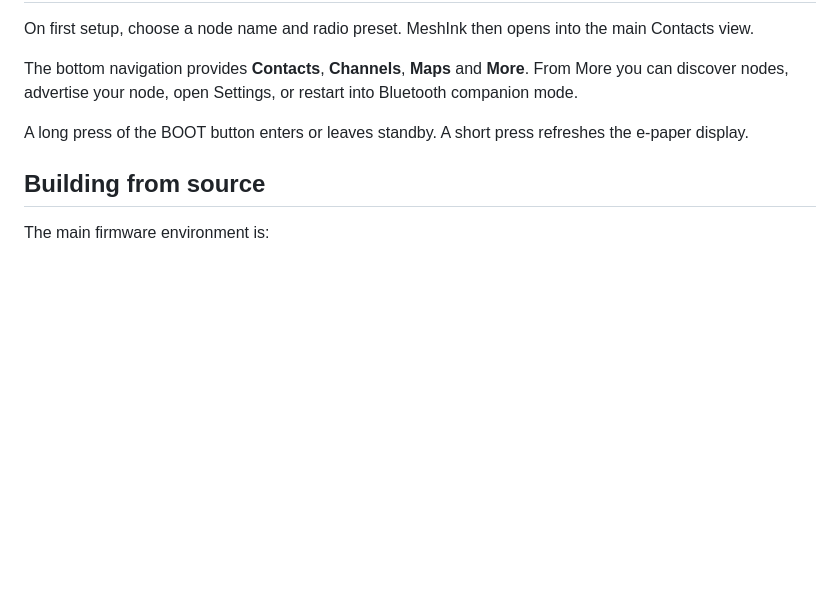
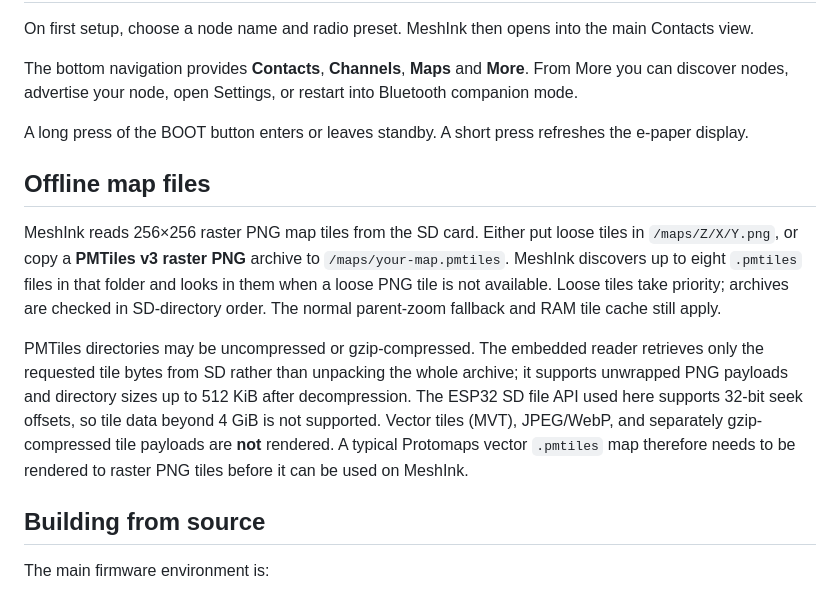
Before and after one commit to samo-nz/mesh-ink, a Markdown page: README.md, the part around the change. GitHub-like rendering; blank space fills up the shorter version.

Commit message:
Document local raster PMTiles map placement and limitations

```diff
--- a/README.md
+++ b/README.md
@@ -143,6 +143,24 @@ The bottom navigation provides **Contacts**, **Channels**, **Maps** and **More**
 
 A long press of the BOOT button enters or leaves standby. A short press refreshes the e-paper display.
 
+## Offline map files
+
+MeshInk reads 256×256 raster PNG map tiles from the SD card. Either put loose
+tiles in `/maps/Z/X/Y.png`, or copy a **PMTiles v3 raster PNG** archive to
+`/maps/your-map.pmtiles`. MeshInk discovers up to eight `.pmtiles` files in
+that folder and looks in them when a loose PNG tile is not available. Loose
+tiles take priority; archives are checked in SD-directory order. The normal
+parent-zoom fallback and RAM tile cache still apply.
+
+PMTiles directories may be uncompressed or gzip-compressed. The embedded reader
+retrieves only the requested tile bytes from SD rather than unpacking the whole
+archive; it supports unwrapped PNG payloads and directory sizes up to 512 KiB
+after decompression. The ESP32 SD file API used here supports 32-bit seek
+offsets, so tile data beyond 4 GiB is not supported. Vector tiles (MVT),
+JPEG/WebP, and separately gzip-compressed tile payloads are **not** rendered.
+A typical Protomaps vector `.pmtiles` map therefore needs to be rendered to
+raster PNG tiles before it can be used on MeshInk.
+
 ## Building from source
 
 The main firmware environment is:
```
